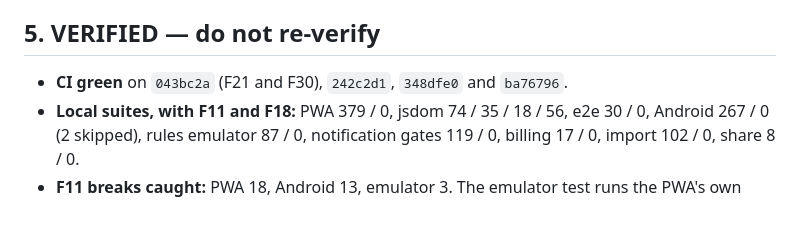
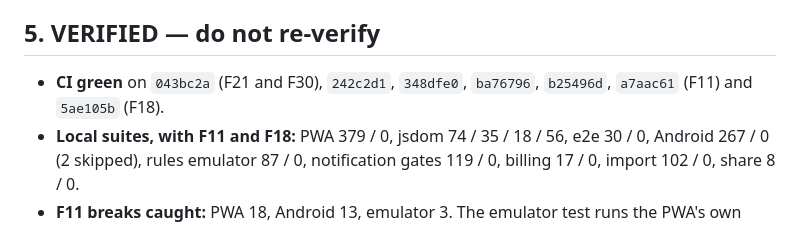
Before and after one commit to jamesleemoore2020-sketch/ChefVoice, a Markdown page: HANDOFF_2026-09-28_SESSION12.md, the part around the change. Rendered like a GitHub page.

Commit message:
Session 12 handoff: CI green on the F11 and F18 commits
Co-Authored-By: Claude Opus 5.5 <noreply@anthropic.com>

```diff
--- a/HANDOFF_2026-09-28_SESSION12.md
+++ b/HANDOFF_2026-09-28_SESSION12.md
@@ -107,7 +107,8 @@ handoff.
   and the master merge is pending.
 
 ## 5. VERIFIED — do not re-verify
-- **CI green** on `043bc2a` (F21 and F30), `242c2d1`, `348dfe0` and `ba76796`.
+- **CI green** on `043bc2a` (F21 and F30), `242c2d1`, `348dfe0`, `ba76796`, `b25496d`, `a7aac61`
+  (F11) and `5ae105b` (F18).
 - **Local suites, with F11 and F18:** PWA 379 / 0, jsdom 74 / 35 / 18 / 56, e2e 30 / 0, Android
   267 / 0 (2 skipped), rules emulator 87 / 0, notification gates 119 / 0, billing 17 / 0, import
   102 / 0, share 8 / 0.
```
